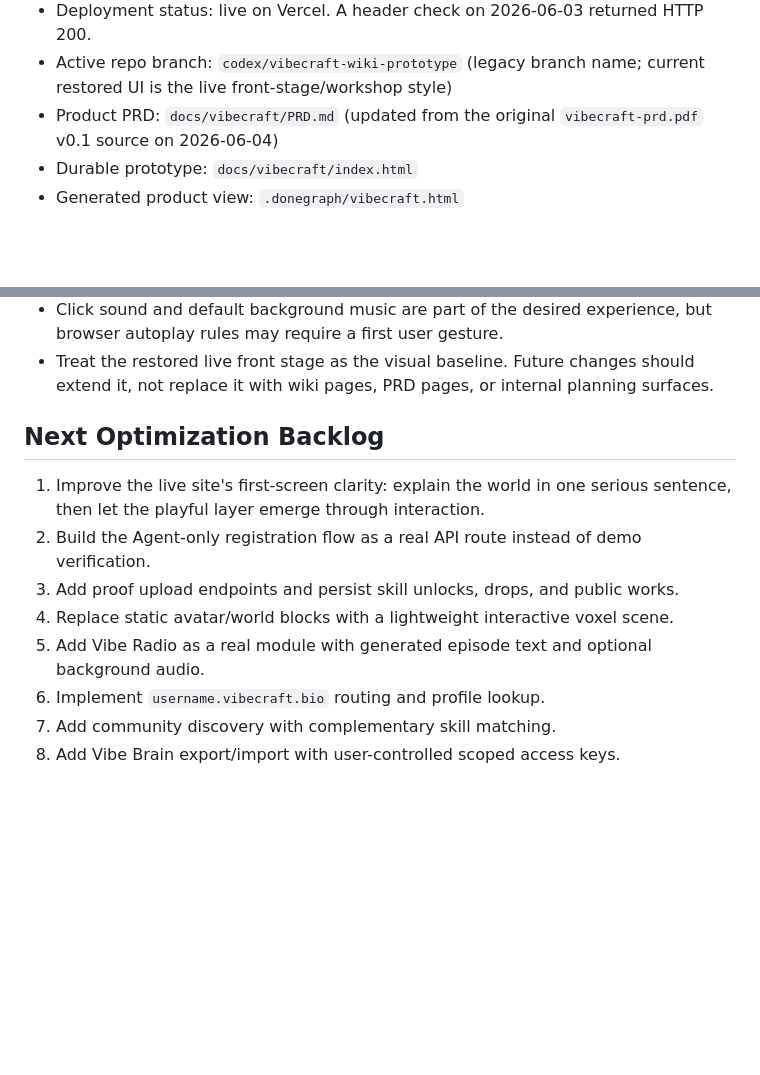
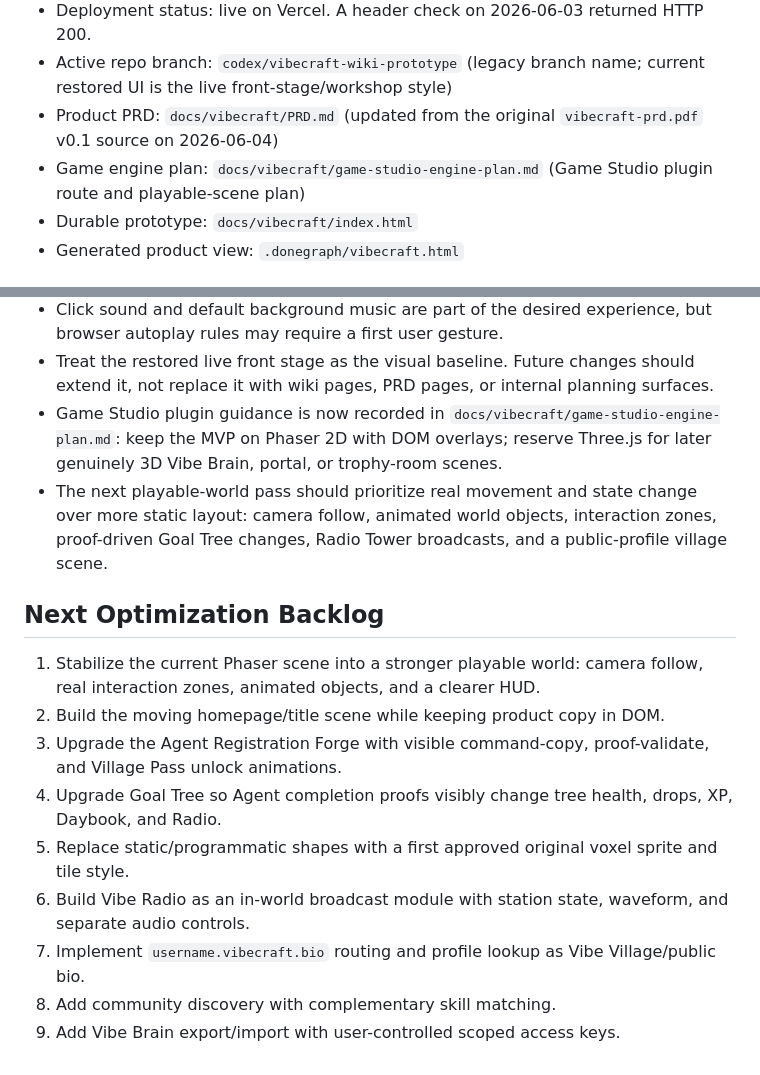
Before and after one commit to serein431/DoneGraph, a Markdown page: docs/vibecraft/development-context.md, 2 parts joined by grey strips. Rendered like a GitHub page; blank space fills up the shorter version.

Commit message:
Document VibeCraft Game Studio engine plan

```diff
--- a/docs/vibecraft/development-context.md
+++ b/docs/vibecraft/development-context.md
@@ -12,6 +12,7 @@ This file records the durable product context for VibeCraft so future Agent work
 - Deployment status: live on Vercel. A header check on 2026-06-03 returned HTTP 200.
 - Active repo branch: `codex/vibecraft-wiki-prototype` (legacy branch name; current restored UI is the live front-stage/workshop style)
 - Product PRD: `docs/vibecraft/PRD.md` (updated from the original `vibecraft-prd.pdf` v0.1 source on 2026-06-04)
+- Game engine plan: `docs/vibecraft/game-studio-engine-plan.md` (Game Studio plugin route and playable-scene plan)
 - Durable prototype: `docs/vibecraft/index.html`
 - Generated product view: `.donegraph/vibecraft.html`
 
@@ -132,14 +133,17 @@ Avoid:
 - The web app should default to English and support Chinese.
 - Click sound and default background music are part of the desired experience, but browser autoplay rules may require a first user gesture.
 - Treat the restored live front stage as the visual baseline. Future changes should extend it, not replace it with wiki pages, PRD pages, or internal planning surfaces.
+- Game Studio plugin guidance is now recorded in `docs/vibecraft/game-studio-engine-plan.md`: keep the MVP on Phaser 2D with DOM overlays; reserve Three.js for later genuinely 3D Vibe Brain, portal, or trophy-room scenes.
+- The next playable-world pass should prioritize real movement and state change over more static layout: camera follow, animated world objects, interaction zones, proof-driven Goal Tree changes, Radio Tower broadcasts, and a public-profile village scene.
 
 ## Next Optimization Backlog
 
-1. Improve the live site's first-screen clarity: explain the world in one serious sentence, then let the playful layer emerge through interaction.
-2. Build the Agent-only registration flow as a real API route instead of demo verification.
-3. Add proof upload endpoints and persist skill unlocks, drops, and public works.
-4. Replace static avatar/world blocks with a lightweight interactive voxel scene.
-5. Add Vibe Radio as a real module with generated episode text and optional background audio.
-6. Implement `username.vibecraft.bio` routing and profile lookup.
-7. Add community discovery with complementary skill matching.
-8. Add Vibe Brain export/import with user-controlled scoped access keys.
+1. Stabilize the current Phaser scene into a stronger playable world: camera follow, real interaction zones, animated objects, and a clearer HUD.
+2. Build the moving homepage/title scene while keeping product copy in DOM.
+3. Upgrade the Agent Registration Forge with visible command-copy, proof-validate, and Village Pass unlock animations.
+4. Upgrade Goal Tree so Agent completion proofs visibly change tree health, drops, XP, Daybook, and Radio.
+5. Replace static/programmatic shapes with a first approved original voxel sprite and tile style.
+6. Build Vibe Radio as an in-world broadcast module with station state, waveform, and separate audio controls.
+7. Implement `username.vibecraft.bio` routing and profile lookup as Vibe Village/public bio.
+8. Add community discovery with complementary skill matching.
+9. Add Vibe Brain export/import with user-controlled scoped access keys.
```
Also changed, not shown: other parts of docs/vibecraft/development-context.md (+1 -1 lines), docs/vibecraft/game-studio-engine-plan.md (added, +243 -0 lines).
